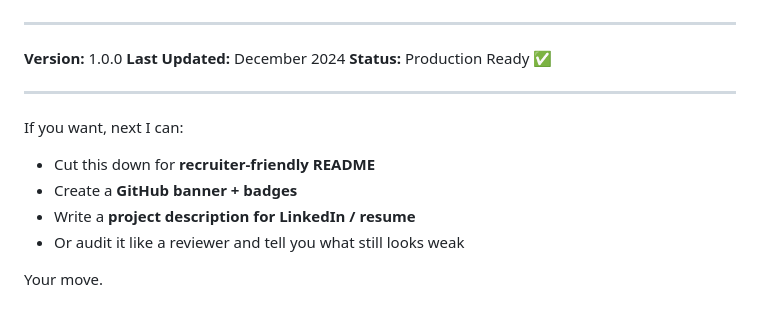
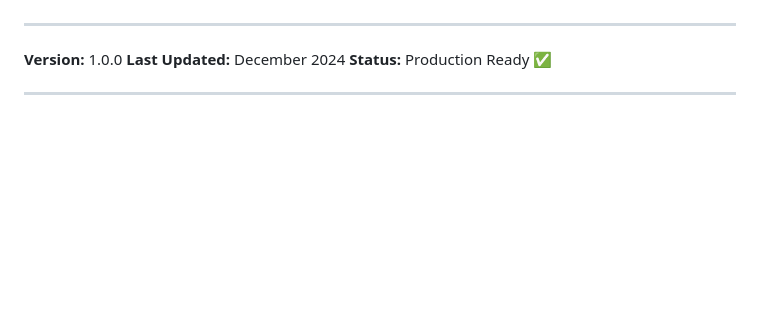
Before and after one commit to MVPAlok/voting-management-system--UIUX, a Markdown page: README.md, the part around one of its changes. GitHub-like rendering; blank space fills up the shorter version.

Commit message:
Refactor README for clarity and presentation
Removed redundant content and improved the structure of the README for clarity and professionalism.

```diff
--- a/README.md
+++ b/README.md
@@ -321,12 +323,3 @@ POST /api/results/calculate
 **Status:** Production Ready ✅
 
 ---
-
-If you want, next I can:
-
-* Cut this down for **recruiter-friendly README**
-* Create a **GitHub banner + badges**
-* Write a **project description for LinkedIn / resume**
-* Or audit it like a reviewer and tell you what still looks weak
-
-Your move.
```
Also changed, not shown: other parts of README.md (+2 -0 lines).
